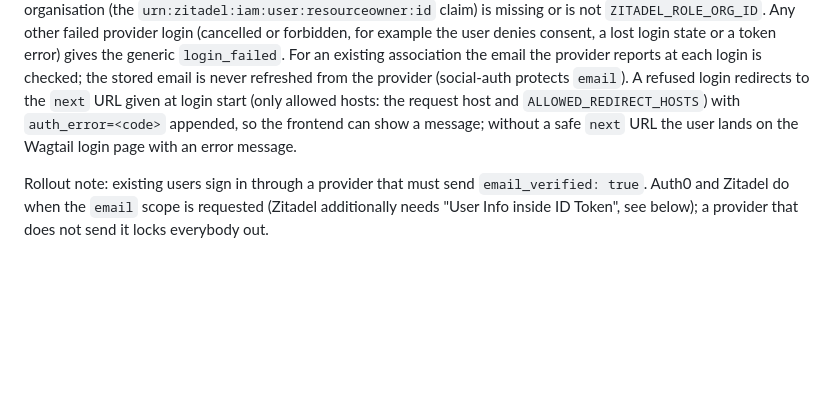
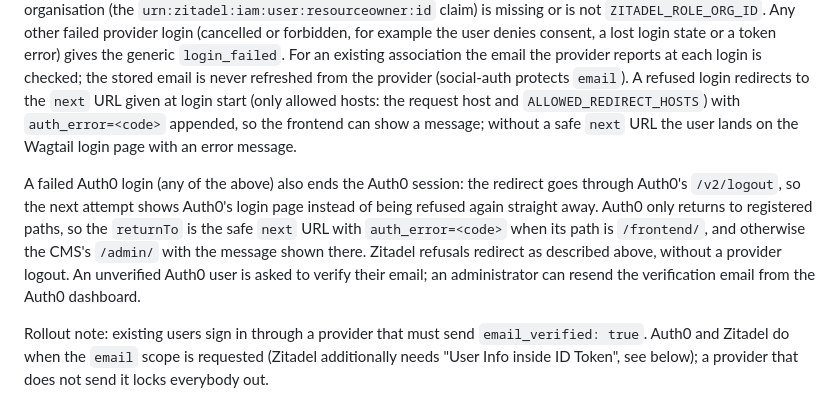
Before and after one commit to globz-eu/recipes-cms, a Markdown page: README.md, the part around the change. Drawn GitHub-style; blank space fills up the shorter version.

Commit message:
Document the Auth0 logout after a refused login

```diff
--- a/README.md
+++ b/README.md
@@ -427,6 +427,14 @@ given at login start (only allowed hosts: the request host and
 can show a message; without a safe `next` URL the user lands on the Wagtail login page
 with an error message.
 
+A failed Auth0 login (any of the above) also ends the Auth0 session: the redirect goes
+through Auth0's `/v2/logout`, so the next attempt shows Auth0's login page instead of
+being refused again straight away. Auth0 only returns to registered paths, so the
+`returnTo` is the safe `next` URL with `auth_error=<code>` when its path is `/frontend/`,
+and otherwise the CMS's `/admin/` with the message shown there. Zitadel refusals redirect
+as described above, without a provider logout. An unverified Auth0 user is asked to verify
+their email; an administrator can resend the verification email from the Auth0 dashboard.
+
 Rollout note: existing users sign in through a provider that must send `email_verified: true`.
 Auth0 and Zitadel do when the `email` scope is requested (Zitadel additionally needs
 "User Info inside ID Token", see below); a provider that does not send it locks everybody out.
```
Also changed, not shown: CLAUDE.md (+1 -1 lines).
